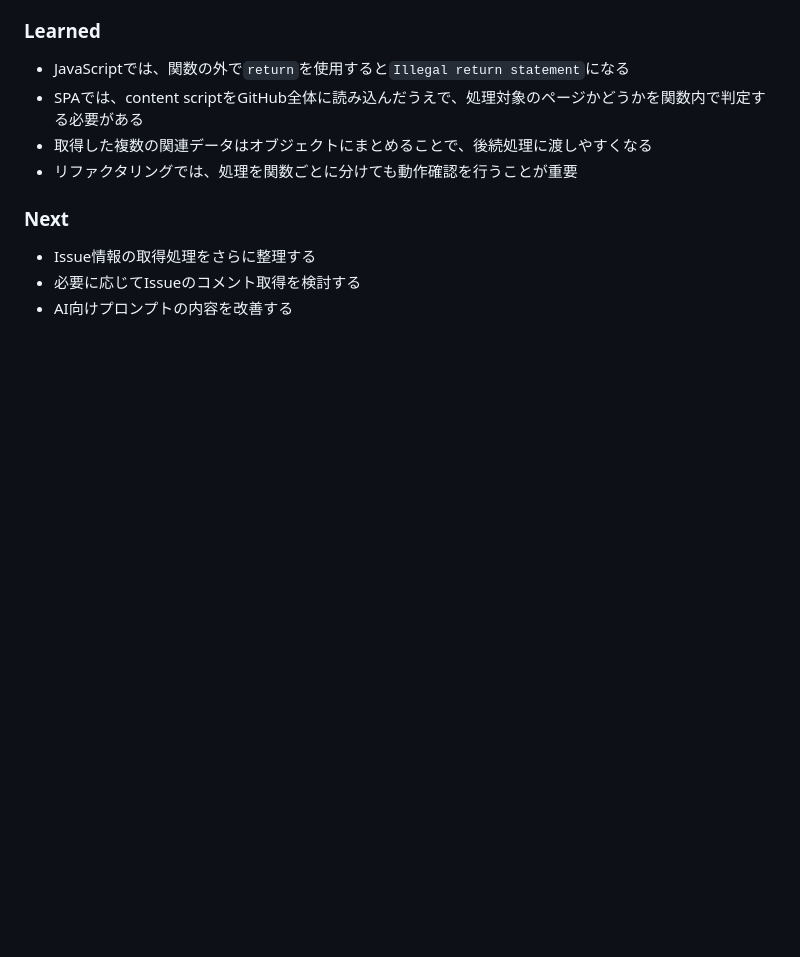
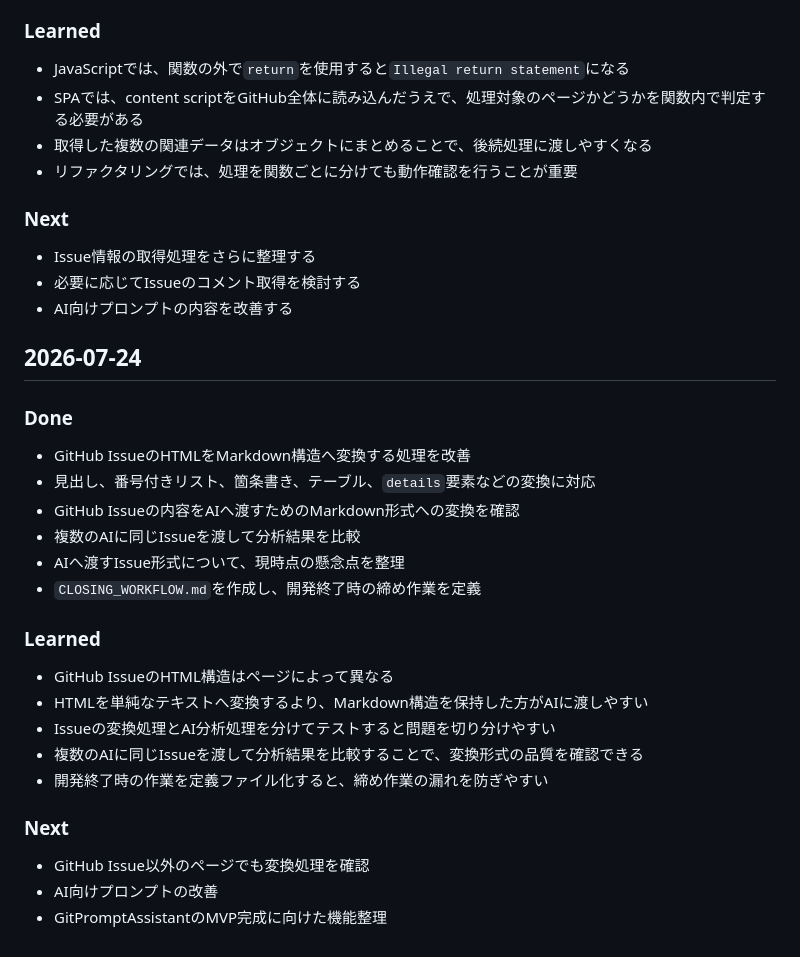
Before and after one commit to jalterforge/GitPromptAssistant, a Markdown page: DEVLOG.md, the part around the change. Rendered like a GitHub page; blank space fills up the shorter version.

Commit message:
Update development log

```diff
--- a/DEVLOG.md
+++ b/DEVLOG.md
@@ -85,3 +85,28 @@
 * Issue情報の取得処理をさらに整理する
 * 必要に応じてIssueのコメント取得を検討する
 * AI向けプロンプトの内容を改善する
+
+## 2026-07-24
+
+### Done
+
+* GitHub IssueのHTMLをMarkdown構造へ変換する処理を改善
+* 見出し、番号付きリスト、箇条書き、テーブル、`details`要素などの変換に対応
+* GitHub Issueの内容をAIへ渡すためのMarkdown形式への変換を確認
+* 複数のAIに同じIssueを渡して分析結果を比較
+* AIへ渡すIssue形式について、現時点の懸念点を整理
+* `CLOSING_WORKFLOW.md`を作成し、開発終了時の締め作業を定義
+
+### Learned
+
+* GitHub IssueのHTML構造はページによって異なる
+* HTMLを単純なテキストへ変換するより、Markdown構造を保持した方がAIに渡しやすい
+* Issueの変換処理とAI分析処理を分けてテストすると問題を切り分けやすい
+* 複数のAIに同じIssueを渡して分析結果を比較することで、変換形式の品質を確認できる
+* 開発終了時の作業を定義ファイル化すると、締め作業の漏れを防ぎやすい
+
+### Next
+
+* GitHub Issue以外のページでも変換処理を確認
+* AI向けプロンプトの改善
+* GitPromptAssistantのMVP完成に向けた機能整理
```
